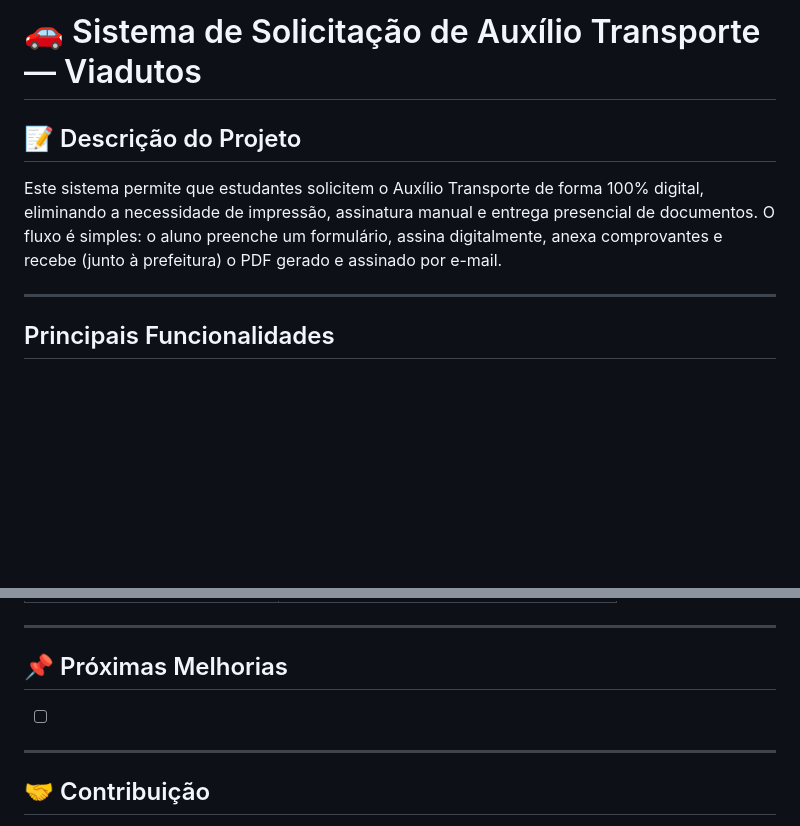
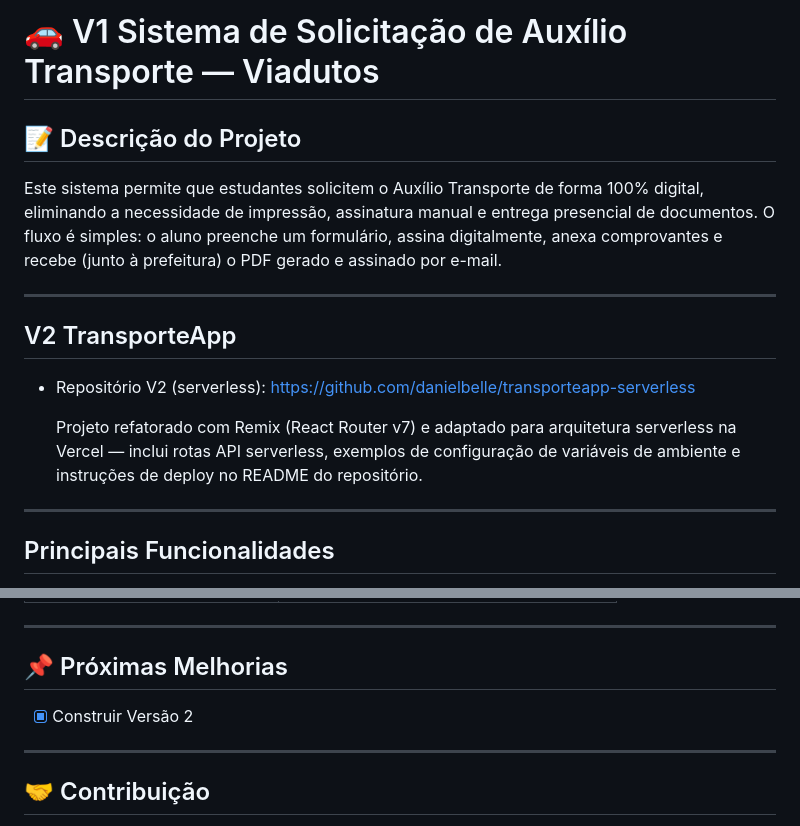
Before and after one commit to danielbelle/form-pdfedit-emailsend-fullstack, a Markdown page: README.md, 2 parts joined by grey strips. GitHub-like rendering; blank space fills up the shorter version.

Commit message:
1.0.0 - fix: added new v2 link

```diff
--- a/README.md
+++ b/README.md
@@ -1,4 +1,4 @@
-# 🚗 Sistema de Solicitação de Auxílio Transporte — Viadutos
+# 🚗 V1 Sistema de Solicitação de Auxílio Transporte — Viadutos
 
 ## 📝 Descrição do Projeto
 
@@ -7,6 +7,17 @@ digital, eliminando a necessidade de impressão, assinatura manual e entrega
 presencial de documentos. O fluxo é simples: o aluno preenche um formulário,
 assina digitalmente, anexa comprovantes e recebe (junto à prefeitura) o PDF
 gerado e assinado por e-mail.
+
+---
+
+## V2 TransporteApp
+
+- Repositório V2 (serverless):
+  https://github.com/danielbelle/transporteapp-serverless
+
+  Projeto refatorado com Remix (React Router v7) e adaptado para arquitetura
+  serverless na Vercel — inclui rotas API serverless, exemplos de configuração
+  de variáveis de ambiente e instruções de deploy no README do repositório.
 
 ---
 
@@ -189,7 +200,7 @@ A rota `/api/sendEmail` utiliza o Nodemailer para:
 
 ## 📌 Próximas Melhorias
 
-- [ ]
+- [x] Construir Versão 2
 
 ---
 
```
